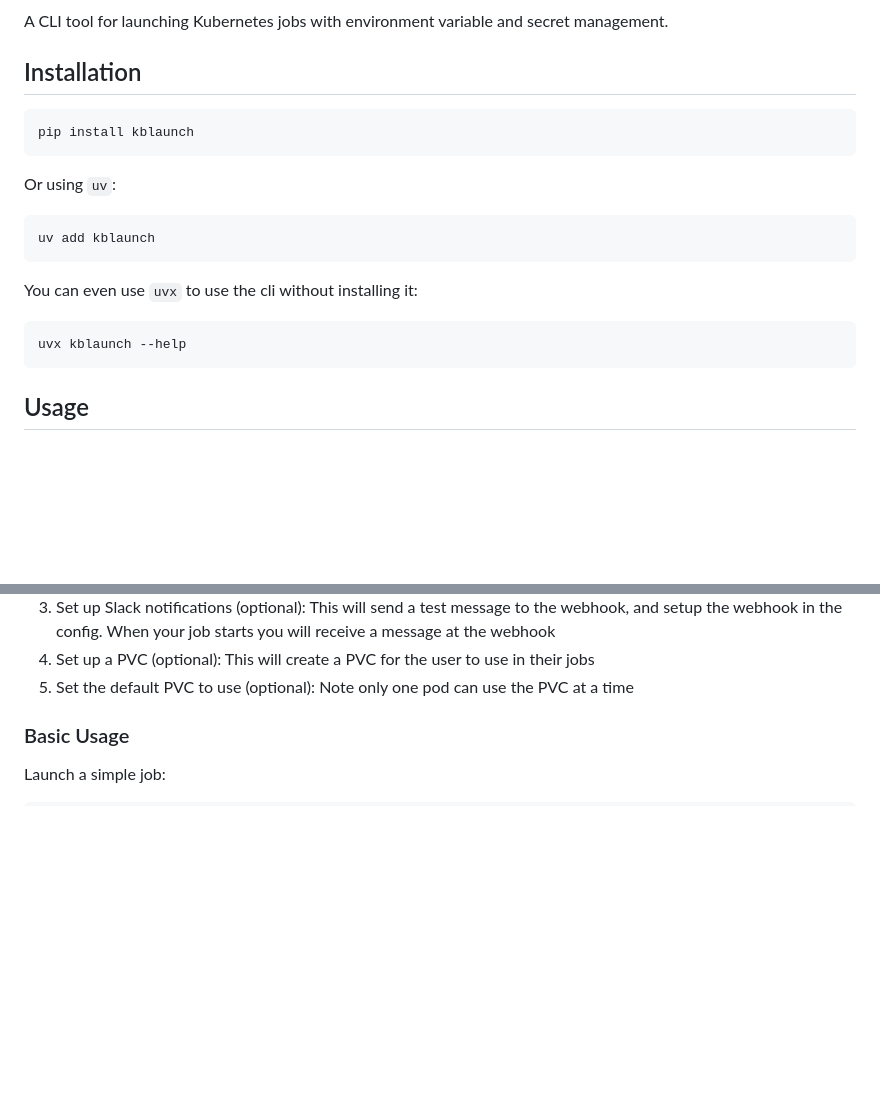
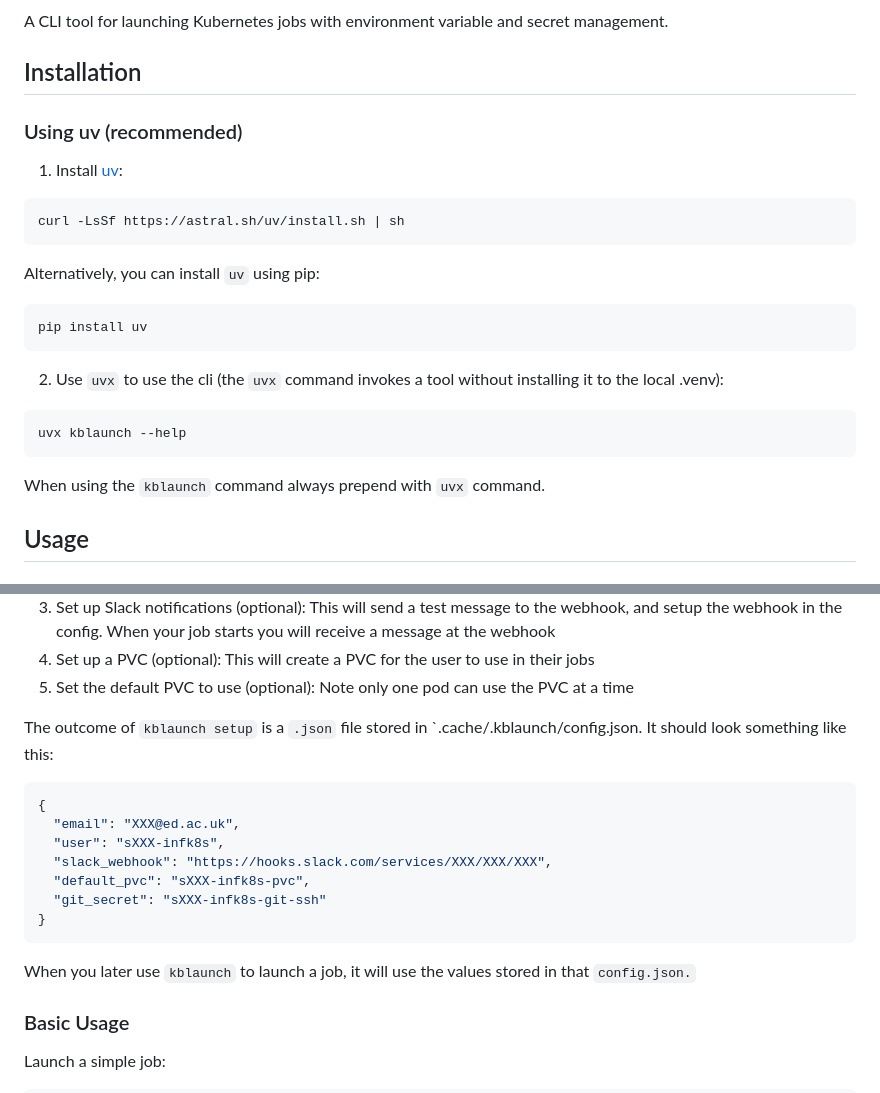
Before and after one commit to gautierdag/kblaunch, a Markdown page: README.md, 2 parts joined by grey strips. GitHub-like rendering; blank space fills up the shorter version.

````diff
--- a/README.md
+++ b/README.md
@@ -10,21 +10,27 @@ A CLI tool for launching Kubernetes jobs with environment variable and secret ma
 
 ## Installation
 
+### Using uv (recommended)
+
+1. Install [uv](https://docs.astral.sh/uv/getting-started/installation/):
+
 ```bash
-pip install kblaunch
+curl -LsSf https://astral.sh/uv/install.sh | sh
 ```
 
-Or using `uv`:
+Alternatively, you can install `uv` using pip:
 
 ```bash
-uv add kblaunch
+pip install uv
 ```
 
-You can even use `uvx` to use the cli without installing it:
+2. Use `uvx` to use the cli (the `uvx` command invokes a tool without installing it to the local .venv):
 
 ```bash
 uvx kblaunch --help
 ```
+
+When using the `kblaunch` command always prepend with `uvx` command.
 
 ## Usage
 
@@ -43,6 +49,20 @@ This will go through the following steps:
 3. Set up Slack notifications (optional): This will send a test message to the webhook, and setup the webhook in the config. When your job starts you will receive a message at the webhook
 4. Set up a PVC (optional): This will create a PVC for the user to use in their jobs
 5. Set the default PVC to use (optional): Note only one pod can use the PVC at a time
+
+The outcome of `kblaunch setup` is a `.json` file stored in `.cache/.kblaunch/config.json. It should look something like this:
+
+```json
+{
+  "email": "XXX@ed.ac.uk",
+  "user": "sXXX-infk8s",
+  "slack_webhook": "https://hooks.slack.com/services/XXX/XXX/XXX",
+  "default_pvc": "sXXX-infk8s-pvc",
+  "git_secret": "sXXX-infk8s-git-ssh"
+}
+```
+
+When you later use `kblaunch` to launch a job, it will use the values stored in that `config.json.`
 
 ### Basic Usage
 
````
